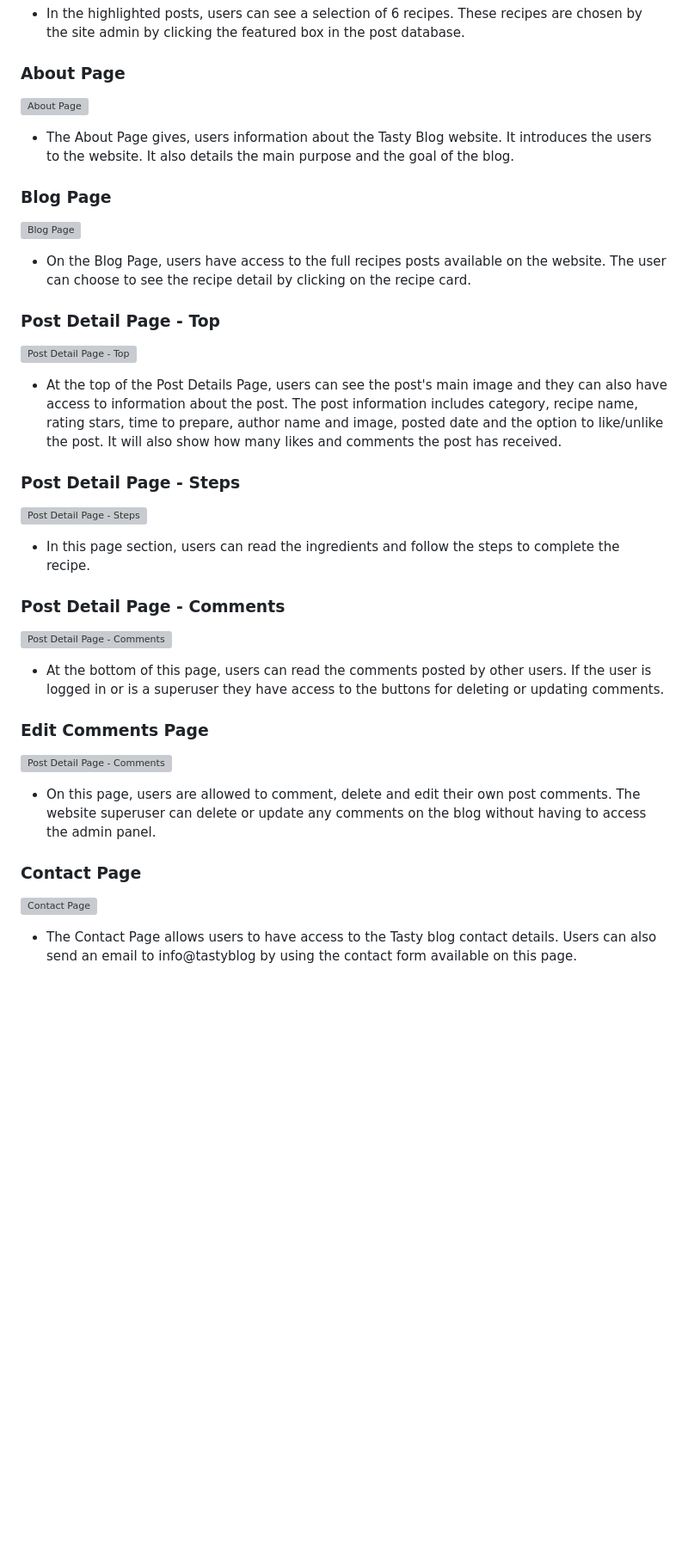
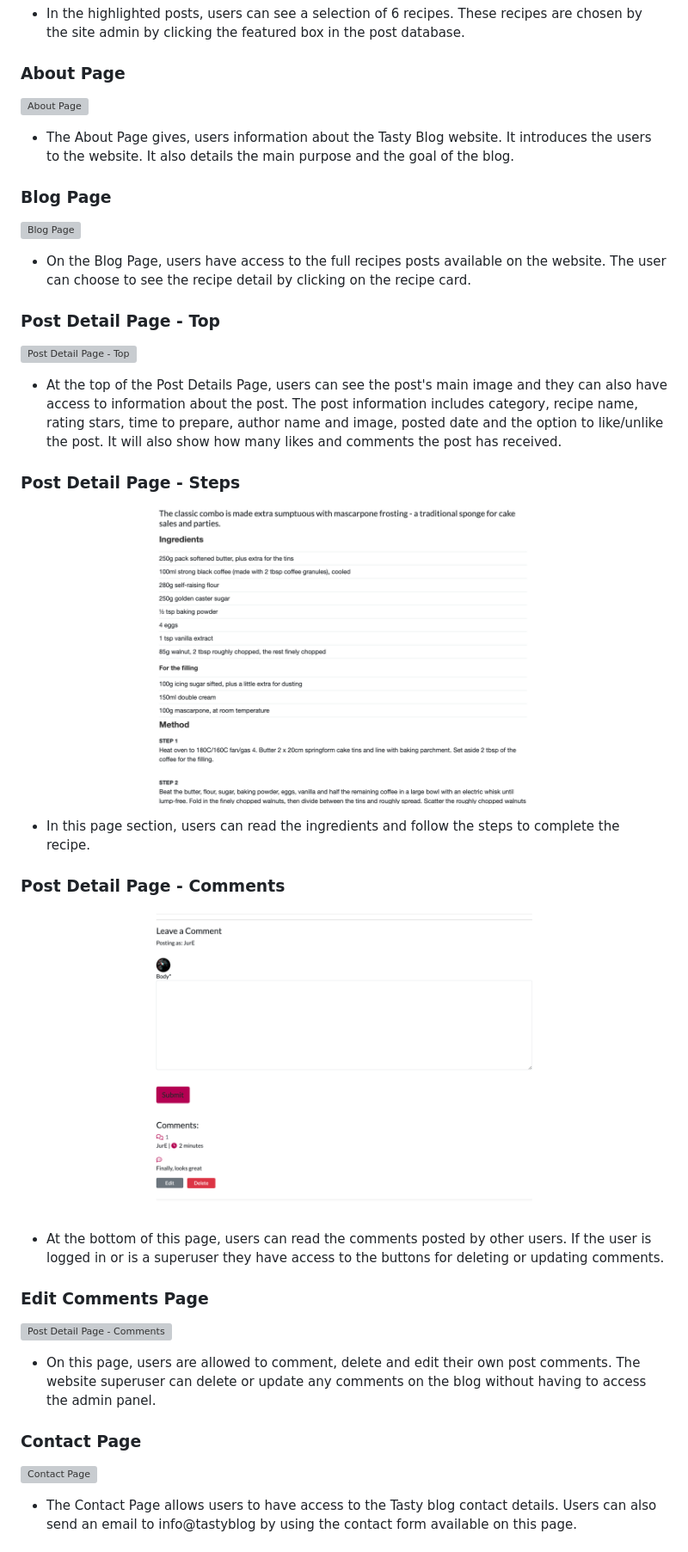
Before and after one commit to JureSeselj/tasty_blog, a Markdown page: README.md, the part around the change printed below. Shown: that part at 86% size. GitHub-like rendering; pictures changed too: assets/readme/features/post-details-comments.png (added), assets/readme/features/post-details-steps.png (added); blank space fills up the shorter version; grey boxes are pictures that could not be loaded.

Commit message:
Add images to readme.md file

```diff
--- a/README.md
+++ b/README.md
@@ -209,13 +209,13 @@ comments the post has received.<br>
 
 ### Post Detail Page - Steps
 
-![Post Detail Page - Steps]()
+![Post Detail Page - Steps](./assets/readme/features/post-details-steps.png)
 
 * In this page section, users can read the ingredients and follow the steps to complete the recipe.<br>
 
 ### Post Detail Page - Comments
 
-![Post Detail Page - Comments]()
+![Post Detail Page - Comments](./assets/readme/features/post-details-comments.png)
 
 * At the bottom of this page, users can read the comments posted by other users. If the user is logged in or is a
 superuser they have access to the buttons for deleting or updating comments.
```
Also changed, not shown: other parts of README.md (+3 -3 lines), 3 other files.
